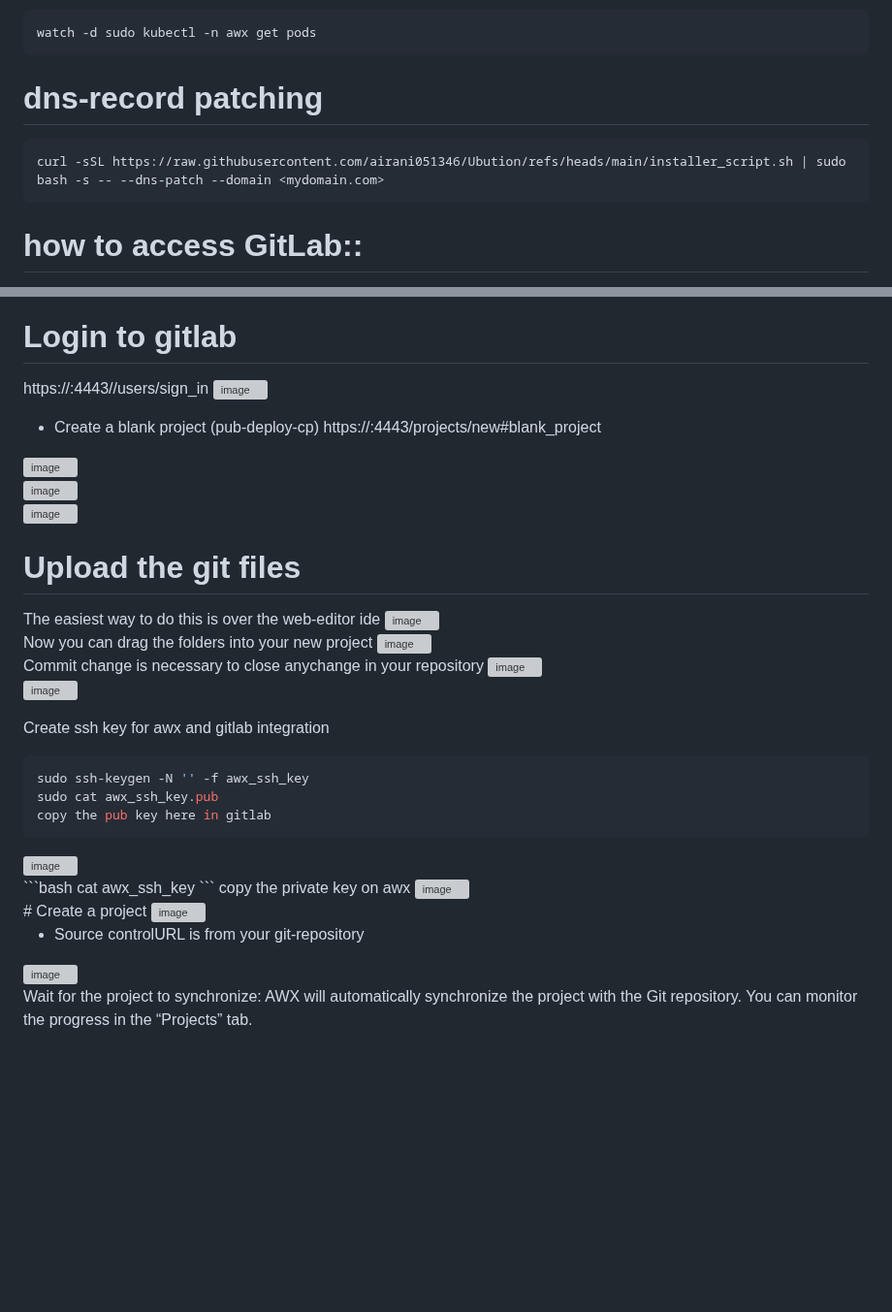
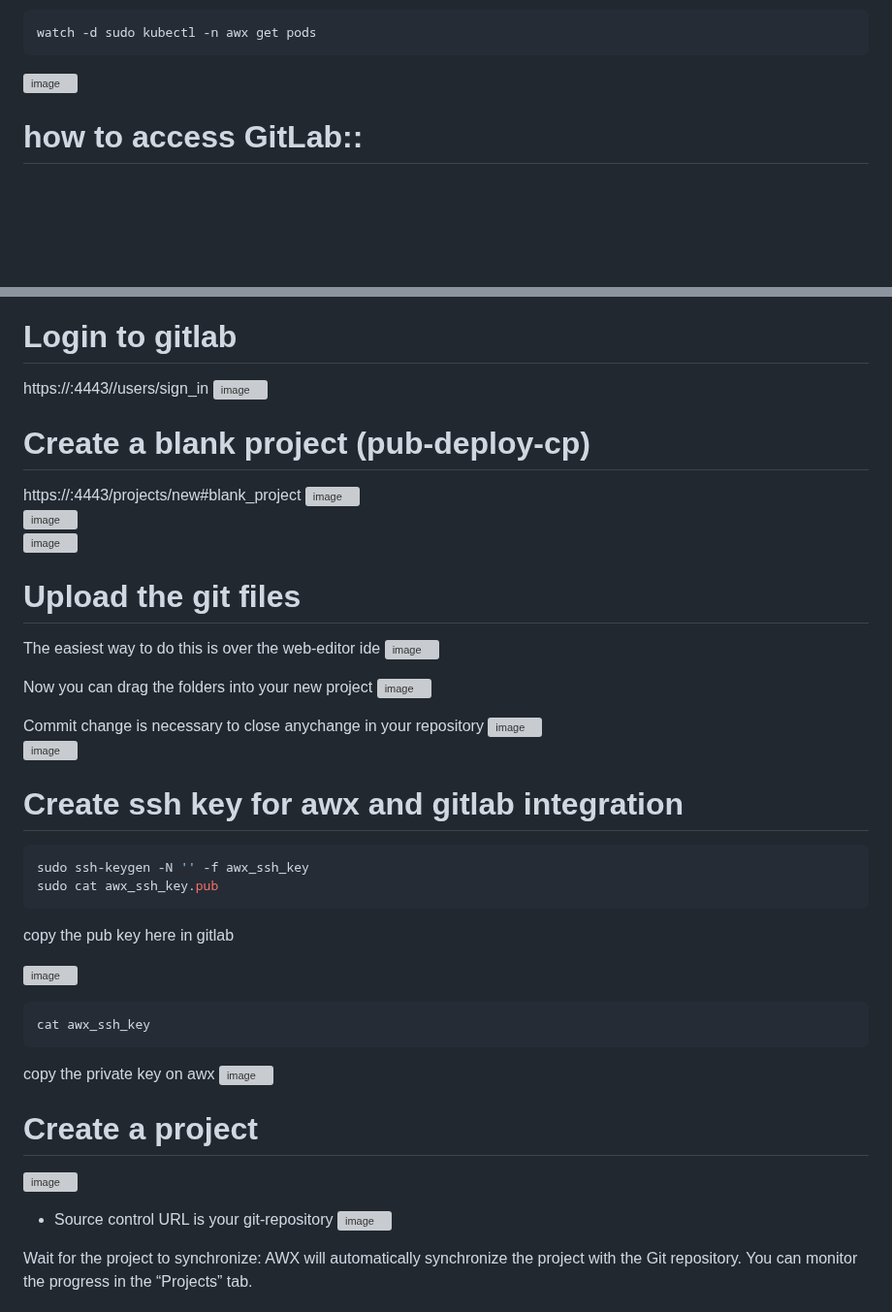
Before and after one commit to airani051346/Ubution, a Markdown page: README.md, 2 parts joined by grey strips. Shown at 97% size. Drawn GitHub-style; blank space fills up the shorter version; grey boxes are pictures that could not be loaded.

````diff
--- a/README.md
+++ b/README.md
@@ -12,10 +10,7 @@ start a new shell and wait for
 ```bash
 watch -d sudo kubectl -n awx get pods
 ```
-# dns-record patching
-```bash
-curl -sSL https://raw.githubusercontent.com/airani051346/Ubution/refs/heads/main/installer_script.sh | sudo bash -s -- --dns-patch --domain <mydomain.com>
-```
+<img width="917" height="206" alt="image" src="https://github.com/user-attachments/assets/3c2fcc38-88b2-448c-8126-9c6a3b90beff" />
 
 # how to access GitLab::<br>
   URL:  https://gitlab.<mydomain.com>
@@ -68,53 +62,45 @@ Go to https://github.com/airani051346/Ubution
 
 # Login to gitlab
 https://<server-ip>:4443//users/sign_in
-<img width="663" height="522" alt="image" src="https://github.com/user-attachments/assets/e9545ca1-f3bd-4c36-94d3-fb7608f12b9b" />
-<br>
+<img width="663" height="522" alt="image" src="https://github.com/user-attachments/assets/e9545ca1-f3bd-4c36-94d3-fb7608f12b9b" /><br>
 
-- Create a blank project (pub-deploy-cp)
+# Create a blank project (pub-deploy-cp)
 https://<server-ip>:4443/projects/new#blank_project
-<img width="732" height="328" alt="image" src="https://github.com/user-attachments/assets/990852a0-445d-4305-bb1a-7a387ac1e3f2" />
-<br>
-<img width="494" height="208" alt="image" src="https://github.com/user-attachments/assets/0a8557a7-2eba-41bb-9b08-12c3e7f81b17" />
-<br>
-<img width="975" height="802" alt="image" src="https://github.com/user-attachments/assets/259d9a0a-6e57-4e2b-b1ef-e249ebd1bd9c" />
-<br>
+<img width="732" height="328" alt="image" src="https://github.com/user-attachments/assets/990852a0-445d-4305-bb1a-7a387ac1e3f2" /><br>
+<img width="494" height="208" alt="image" src="https://github.com/user-attachments/assets/0a8557a7-2eba-41bb-9b08-12c3e7f81b17" /><br>
+<img width="975" height="802" alt="image" src="https://github.com/user-attachments/assets/259d9a0a-6e57-4e2b-b1ef-e249ebd1bd9c" /><br>
 
 # Upload the git files
 The easiest way to do this is over the web-editor ide
-<img width="672" height="619" alt="image" src="https://github.com/user-attachments/assets/6e1f9202-833e-4714-b5f7-8e6a34fa1fbe" />
-<br>
+<img width="672" height="619" alt="image" src="https://github.com/user-attachments/assets/6e1f9202-833e-4714-b5f7-8e6a34fa1fbe" /><br>
+
 Now you can drag the folders into your new project
-<img width="820" height="359" alt="image" src="https://github.com/user-attachments/assets/9fd4e042-a5e3-4637-904b-01396eea8727" />
- <br>
+<img width="820" height="359" alt="image" src="https://github.com/user-attachments/assets/9fd4e042-a5e3-4637-904b-01396eea8727" /><br>
+
 Commit change is necessary to close anychange in your repository
-<img width="433" height="297" alt="image" src="https://github.com/user-attachments/assets/398ccd75-d974-422a-868d-ad55d96343d6" />
-<br>
-<img width="419" height="288" alt="image" src="https://github.com/user-attachments/assets/2335b2a4-765c-4963-946c-4dbb624f623d" />
-<br>
+<img width="433" height="297" alt="image" src="https://github.com/user-attachments/assets/398ccd75-d974-422a-868d-ad55d96343d6" /><br>
+<img width="419" height="288" alt="image" src="https://github.com/user-attachments/assets/2335b2a4-765c-4963-946c-4dbb624f623d" /><br>
 
-Create ssh key for awx and gitlab integration
+# Create ssh key for awx and gitlab integration
 ```bash
 sudo ssh-keygen -N '' -f awx_ssh_key
 sudo cat awx_ssh_key.pub
+```
 copy the pub key here in gitlab
-```
-<img width="975" height="355" alt="image" src="https://github.com/user-attachments/assets/27acc4ec-a2a2-4142-9a3b-7398017eb806" />
-<br>
+
+<img width="975" height="355" alt="image" src="https://github.com/user-attachments/assets/27acc4ec-a2a2-4142-9a3b-7398017eb806" /><br>
+
 ```bash
 cat awx_ssh_key
 ```
 copy the private key on awx
-<img width="975" height="414" alt="image" src="https://github.com/user-attachments/assets/8722cc8b-09b1-4b7f-a067-cdf6678dd9fa" />
-<br>
+<img width="975" height="414" alt="image" src="https://github.com/user-attachments/assets/8722cc8b-09b1-4b7f-a067-cdf6678dd9fa" /><br>
+
 # Create a project
- <img width="975" height="491" alt="image" src="https://github.com/user-attachments/assets/fe1caf39-7137-45c7-9335-0e35d9c7d72a" />
-<br>
+<img width="975" height="491" alt="image" src="https://github.com/user-attachments/assets/fe1caf39-7137-45c7-9335-0e35d9c7d72a" /><br>
 
-- Source controlURL is from your git-repository
-<img width="975" height="416" alt="image" src="https://github.com/user-attachments/assets/bd49a921-b0c8-4aed-ba5e-a248c7354d41" />
-<br>
-
+- Source control URL is your git-repository
+<img width="975" height="416" alt="image" src="https://github.com/user-attachments/assets/bd49a921-b0c8-4aed-ba5e-a248c7354d41" /><br>
 
 Wait for the project to synchronize: AWX will automatically synchronize the project with the Git repository. You can monitor the progress in the “Projects” tab.
 
````
Also changed, not shown: other parts of README.md (+13 -15 lines).
